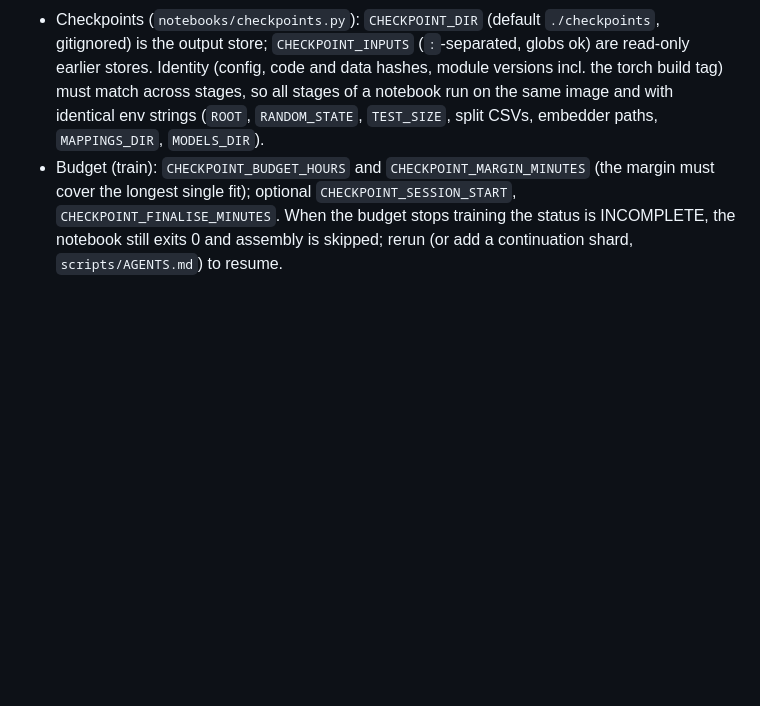
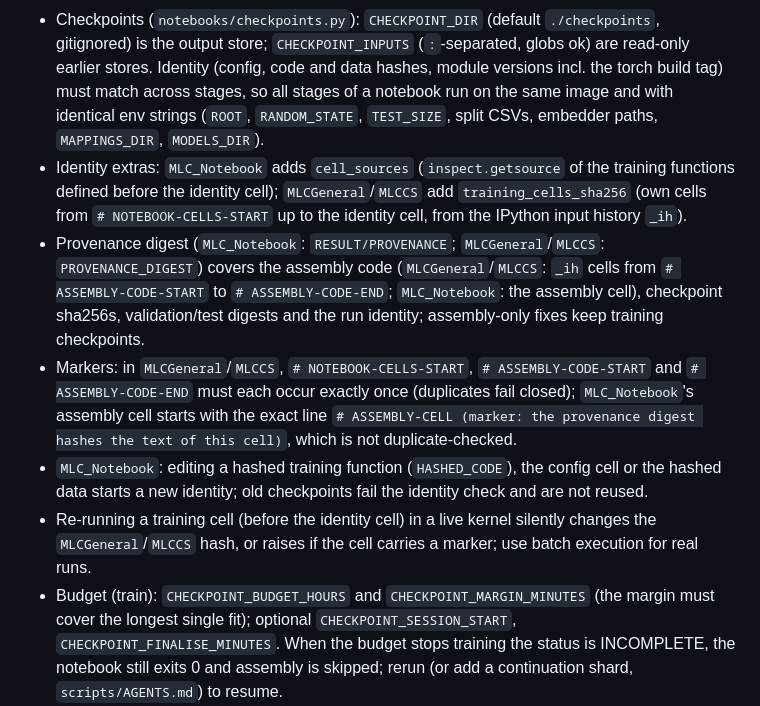
Before and after one commit to IrfEazy/msc-thesis, a Markdown page: notebooks/AGENTS.md, the part around the change. Drawn GitHub-style; blank space fills up the shorter version.

Commit message:
docs(notebooks): document checkpoint identity, provenance digests and cell markers

```diff
--- a/notebooks/AGENTS.md
+++ b/notebooks/AGENTS.md
@@ -18,6 +18,11 @@
 - Stage env: `MLC_STAGE` (`MLC_Notebook`) or `STAGE` (`MLCGeneral`, `MLCCS`) = `train`, `assemble` or `all` (default; `all` trains then assembles in one session). `MLC_Notebook` also has `embed` (embeds train/test texts once into the checkpoint store; `train` fails closed without it). Production runs use no other overrides.
 - Units: `MLC_UNITS` (`MLC_Notebook`, train only) = comma-separated `<level>:<embedder>` (levels: general, computer security, operating systems, software, hardware); `EMBEDDERS` (`MLCGeneral`, `MLCCS`, train only) = comma-separated embedder names. Embedder names: `GloVe.6B.50D/100D/200D/300D`, `DistilRoBERTa`, `SBERT`, `ATT&CK-BERT`. Assemble rejects any subset (it must cover the full configuration).
 - Checkpoints (`notebooks/checkpoints.py`): `CHECKPOINT_DIR` (default `./checkpoints`, gitignored) is the output store; `CHECKPOINT_INPUTS` (`:`-separated, globs ok) are read-only earlier stores. Identity (config, code and data hashes, module versions incl. the torch build tag) must match across stages, so all stages of a notebook run on the same image and with identical env strings (`ROOT`, `RANDOM_STATE`, `TEST_SIZE`, split CSVs, embedder paths, `MAPPINGS_DIR`, `MODELS_DIR`).
+- Identity extras: `MLC_Notebook` adds `cell_sources` (`inspect.getsource` of the training functions defined before the identity cell); `MLCGeneral`/`MLCCS` add `training_cells_sha256` (own cells from `# NOTEBOOK-CELLS-START` up to the identity cell, from the IPython input history `_ih`).
+- Provenance digest (`MLC_Notebook`: `RESULT/PROVENANCE`; `MLCGeneral`/`MLCCS`: `PROVENANCE_DIGEST`) covers the assembly code (`MLCGeneral`/`MLCCS`: `_ih` cells from `# ASSEMBLY-CODE-START` to `# ASSEMBLY-CODE-END`; `MLC_Notebook`: the assembly cell), checkpoint sha256s, validation/test digests and the run identity; assembly-only fixes keep training checkpoints.
+- Markers: in `MLCGeneral`/`MLCCS`, `# NOTEBOOK-CELLS-START`, `# ASSEMBLY-CODE-START` and `# ASSEMBLY-CODE-END` must each occur exactly once (duplicates fail closed); `MLC_Notebook`'s assembly cell starts with the exact line `# ASSEMBLY-CELL (marker: the provenance digest hashes the text of this cell)`, which is not duplicate-checked.
+- `MLC_Notebook`: editing a hashed training function (`HASHED_CODE`), the config cell or the hashed data starts a new identity; old checkpoints fail the identity check and are not reused.
+- Re-running a training cell (before the identity cell) in a live kernel silently changes the `MLCGeneral`/`MLCCS` hash, or raises if the cell carries a marker; use batch execution for real runs.
 - Budget (train): `CHECKPOINT_BUDGET_HOURS` and `CHECKPOINT_MARGIN_MINUTES` (the margin must cover the longest single fit); optional `CHECKPOINT_SESSION_START`, `CHECKPOINT_FINALISE_MINUTES`. When the budget stops training the status is INCOMPLETE, the notebook still exits 0 and assembly is skipped; rerun (or add a continuation shard, `scripts/AGENTS.md`) to resume.
 - Assemble: fails closed if any candidate is missing or failed to fit; `ALLOW_FAILED_CANDIDATES=1` deliberately excludes failed candidates (not part of the identity); `ALLOW_UNRESOLVED_EMBEDDERS=1` (`MLCGeneral`, `MLCCS`) allows unresolved embedder inputs. Candidates impossible by design (e.g. PSt `pruning_value` above the largest labelset count) are stored as 'infeasible' records, printed as "infeasible by design", and do not block assemble.
 - Non-production local overrides (tiny checks only; `MLC_Notebook` assemble/all accept the `MLC_*` subset vars only with `MLC_LOCAL_TINY=1`): `MLC_LOCAL_TINY=1`, `MLC_METHODS`, `MLC_ALGORITHMS`, `MLC_EMBEDDERS`, `MLC_SMOKE_ROWS`, `MLC_SMOKE_TEST_ROWS` (`MLC_Notebook`); `MAX_ROWS`, `TEST_MAX_ROWS`, `TEST_EMBEDDER_DIM`, `METHODS_SUBSET`, `CLASSIFIERS_SUBSET`, `LOCAL_EMBEDDERS` (`MLCGeneral`, `MLCCS`). At assemble/all they refuse the default output location: `MODELS_OUT_DIR` (`MLCGeneral`, `MLCCS`) or `MODELS_DIR` and `MAPPINGS_DIR` (`MLC_Notebook`) must point elsewhere. Never set them in the manifest.
```
